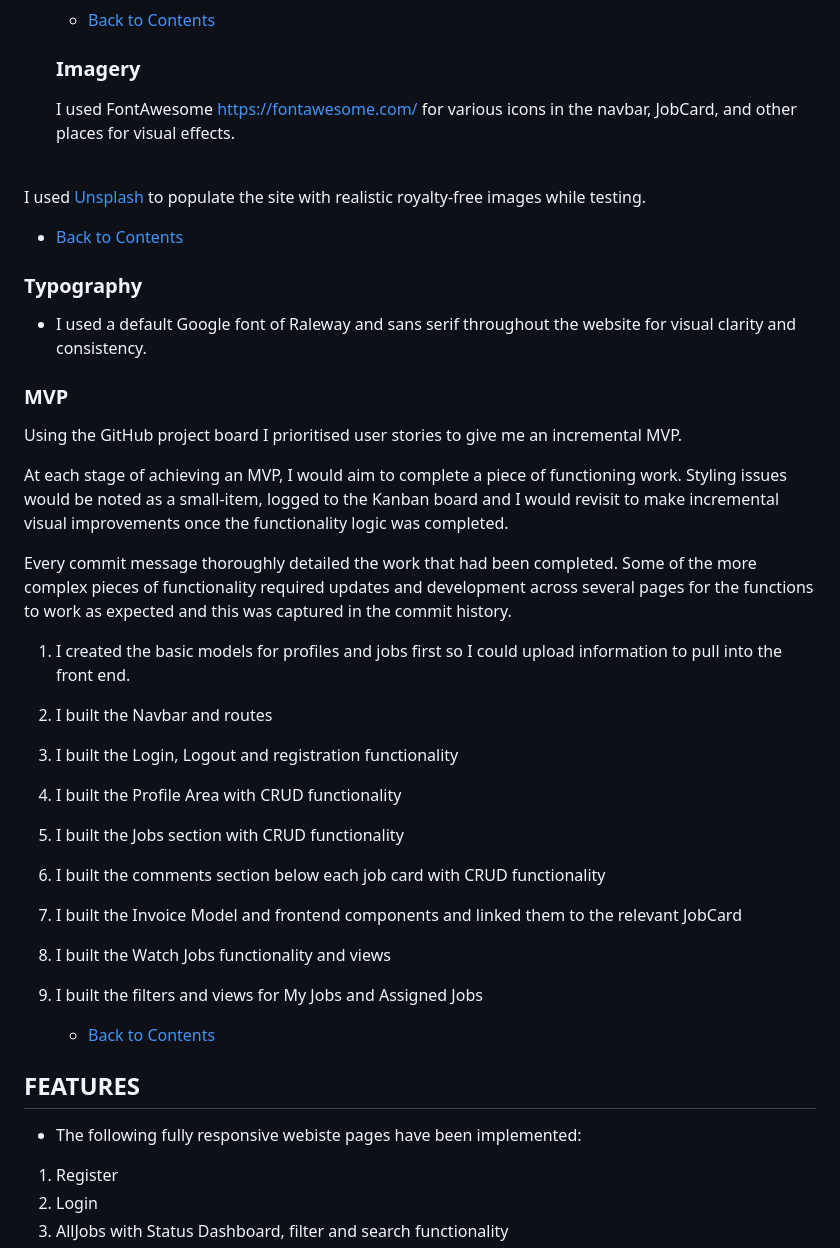
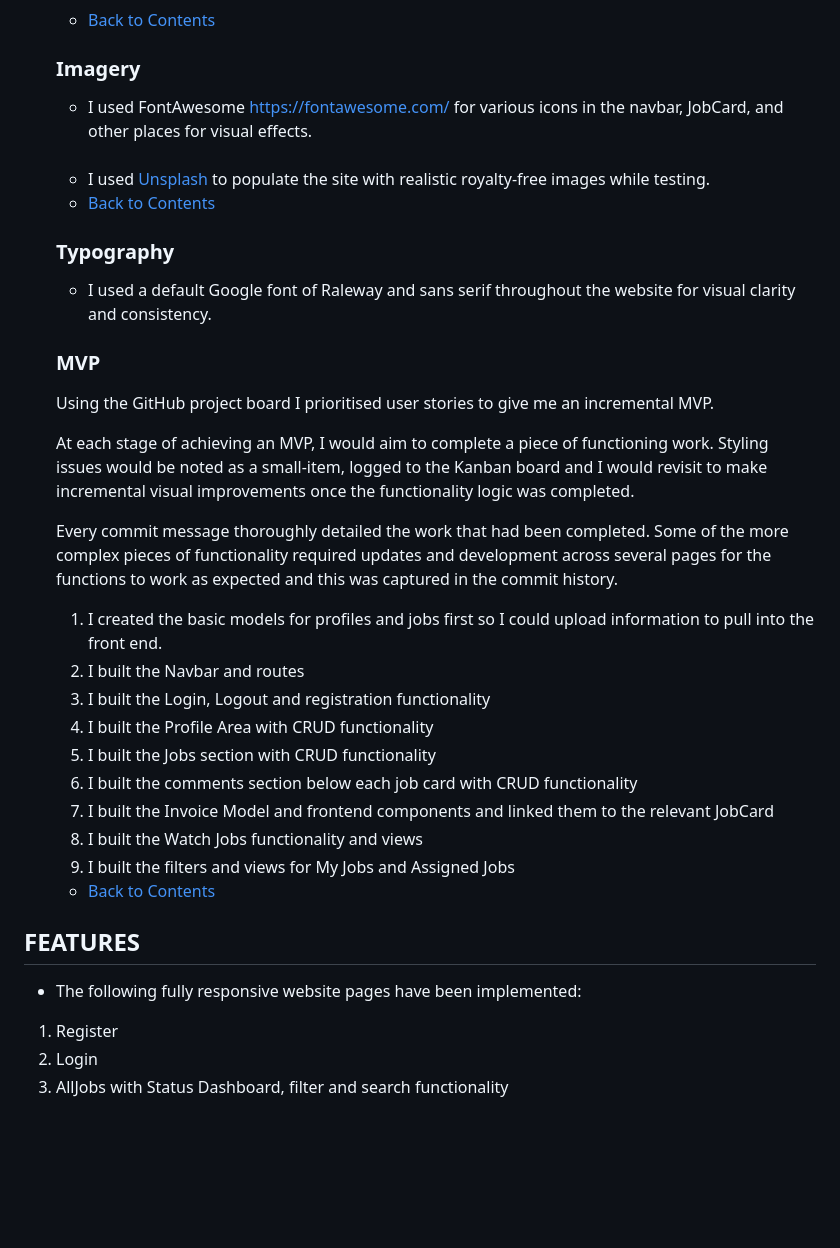
Before and after one commit to rstan-dev/GarageGuru-PP5, a Markdown page: README.md, the part around one of its changes. Drawn GitHub-style; blank space fills up the shorter version.

```diff
--- a/README.md
+++ b/README.md
@@ -236,41 +240,41 @@ Goals for the Site Owner
 
    * [Back to Contents](#contents)
 
-   ### Imagery
-   I used FontAwesome https://fontawesome.com/ for various icons in the navbar, JobCard, and other places for visual effects.
+  ### Imagery
+   - I used FontAwesome https://fontawesome.com/ for various icons in the navbar, JobCard, and other places for visual effects.
 
- <br>
+   <br>
 
-  I used [Unsplash](https://unsplash.com/) to populate the site with realistic royalty-free images while testing.
+   - I used [Unsplash](https://unsplash.com/) to populate the site with realistic royalty-free images while testing.
 
   * [Back to Contents](#contents)
 
-   ### Typography
+  ### Typography
    * I used a default Google font of Raleway and sans serif throughout the website for visual clarity and consistency.
 
 
-   ### MVP
-   Using the GitHub project board I prioritised user stories to give me an incremental MVP.
+  ### MVP
+  Using the GitHub project board I prioritised user stories to give me an incremental MVP.
 
-At each stage of achieving an MVP, I would aim to complete a piece of functioning work.  Styling issues would be noted as a small-item, logged to the Kanban board and I would revisit to make incremental visual improvements once the functionality logic was completed.
+  At each stage of achieving an MVP, I would aim to complete a piece of functioning work.  Styling issues would be noted as a small-item, logged to the Kanban board and I would revisit to make incremental visual improvements once the functionality logic was completed.
 
-Every commit message thoroughly detailed the work that had been completed.  Some of the more complex pieces of functionality required updates and development across several pages for the functions to work as expected and this was captured in the commit history.
+  Every commit message thoroughly detailed the work that had been completed.  Some of the more complex pieces of functionality required updates and development across several pages for the functions to work as expected and this was captured in the commit history.
 
-1. I created the basic models for profiles and jobs first so I could upload information to pull into the front end.
-2. I built the Navbar and routes
-3. I built the Login, Logout and registration functionality
-4. I built the Profile Area with CRUD functionality
-5. I built the Jobs section with CRUD functionality
-6. I built the comments section below each job card with CRUD functionality
-7. I built the Invoice Model and frontend components and linked them to the relevant JobCard
-8. I built the Watch Jobs functionality and views
-9. I built the filters and views for My Jobs and Assigned Jobs
+  1. I created the basic models for profiles and jobs first so I could upload information to pull into the front end.
+  2. I built the Navbar and routes
+  3. I built the Login, Logout and registration functionality
+  4. I built the Profile Area with CRUD functionality
+  5. I built the Jobs section with CRUD functionality
+  6. I built the comments section below each job card with CRUD functionality
+  7. I built the Invoice Model and frontend components and linked them to the relevant JobCard
+  8. I built the Watch Jobs functionality and views
+  9. I built the filters and views for My Jobs and Assigned Jobs
 
 
    * [Back to Contents](#contents)
 
 ## FEATURES
-* The following fully responsive webiste pages have been implemented:
+* The following fully responsive website pages have been implemented:
 1. Register
 2. Login
 3. AllJobs with Status Dashboard, filter and search functionality
```
Also changed, not shown: other parts of README.md (+132 -39 lines).
